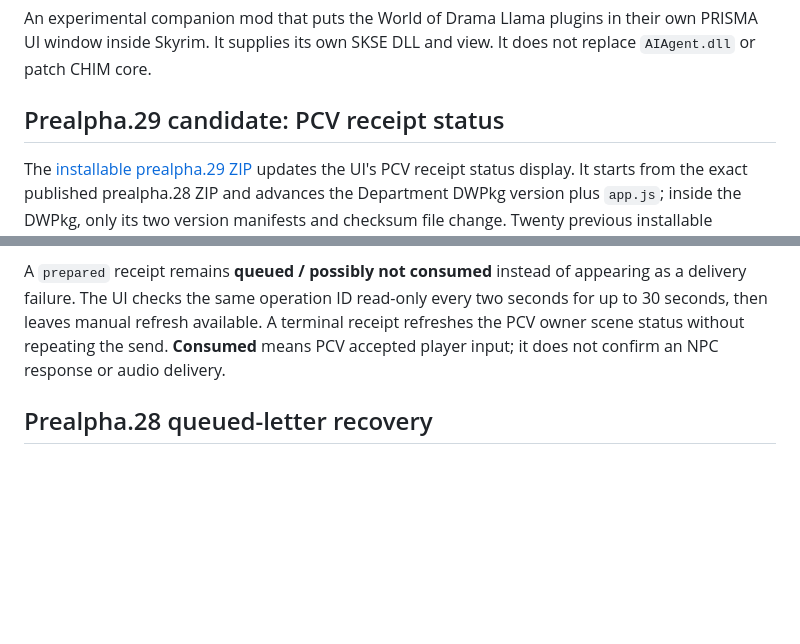
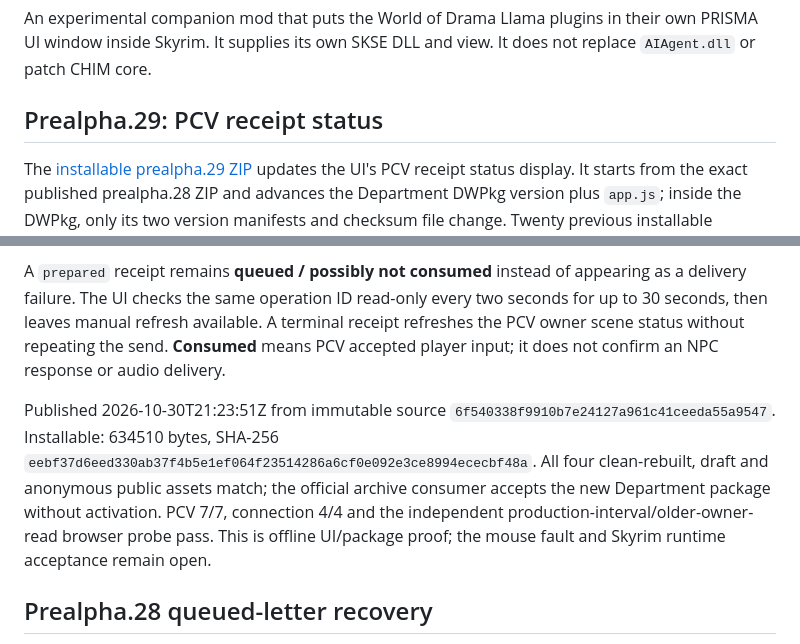
Before and after one commit to Francisco-boop-001/CHIM-DepartmentOfQuestionableDecisions, a Markdown page: README.md, 2 parts joined by grey strips. Drawn GitHub-style; blank space fills up the shorter version.

Commit message:
Record verified prealpha.29 publication and input limits

```diff
--- a/README.md
+++ b/README.md
@@ -4,13 +4,15 @@
 
 An experimental companion mod that puts the World of Drama Llama plugins in their own PRISMA UI window inside Skyrim. It supplies its own SKSE DLL and view. It does not replace `AIAgent.dll` or patch CHIM core.
 
-## Prealpha.29 candidate: PCV receipt status
+## Prealpha.29: PCV receipt status
 
 The [installable prealpha.29 ZIP](https://github.com/Francisco-boop-001/CHIM-DepartmentOfQuestionableDecisions/releases/download/v0.1.0-prealpha.29/WorldOfDramaLlama-0.1.0-prealpha.29.zip) updates the UI's PCV receipt status display. It starts from the exact published prealpha.28 ZIP and advances the Department DWPkg version plus `app.js`; inside the DWPkg, only its two version manifests and checksum file change. Twenty previous installable payloads remain byte-identical, including the PCV companion 0.1.0-prealpha.13 and native DLL 0.1.18.0. Department server runtime sources and PCV owner pins do not change. See the [prealpha.29 build contract](docs/BUILD.md).
 
 The source/package audit is offline evidence only. It does not establish server, database, provider, installed-game, or Skyrim behavior. Mouse control remains under investigation; this candidate makes no mouse-fix claim.
 
 A `prepared` receipt remains **queued / possibly not consumed** instead of appearing as a delivery failure. The UI checks the same operation ID read-only every two seconds for up to 30 seconds, then leaves manual refresh available. A terminal receipt refreshes the PCV owner scene status without repeating the send. **Consumed** means PCV accepted player input; it does not confirm an NPC response or audio delivery.
+
+Published 2026-10-30T21:23:51Z from immutable source `6f540338f9910b7e24127a961c41ceeda55a9547`. Installable: 634510 bytes, SHA-256 `eebf37d6eed330ab37f4b5e1ef064f23514286a6cf0e092e3ce8994ececbf48a`. All four clean-rebuilt, draft and anonymous public assets match; the official archive consumer accepts the new Department package without activation. PCV 7/7, connection 4/4 and the independent production-interval/older-owner-read browser probe pass. This is offline UI/package proof; the mouse fault and Skyrim runtime acceptance remain open.
 
 ## Prealpha.28 queued-letter recovery
 
```
Also changed, not shown: tasks/todo.md (+4 -2 lines).
